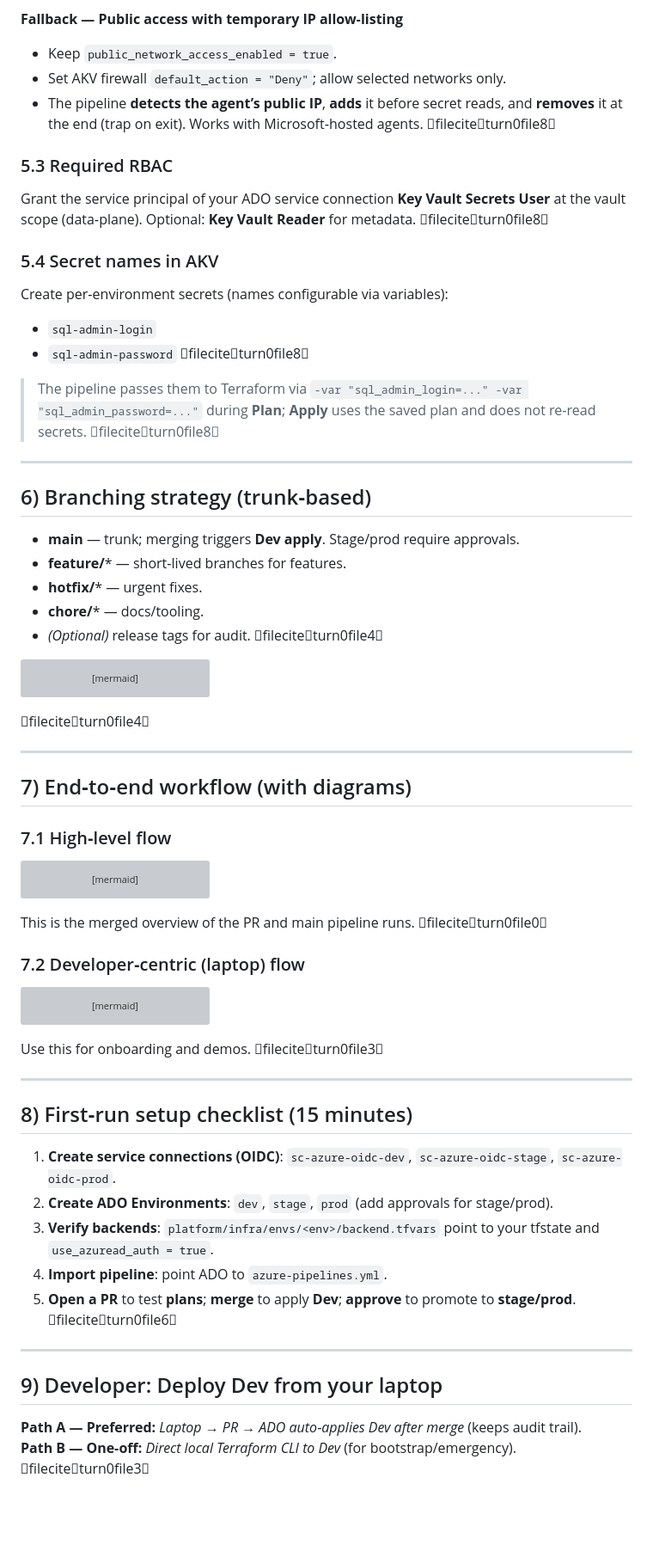
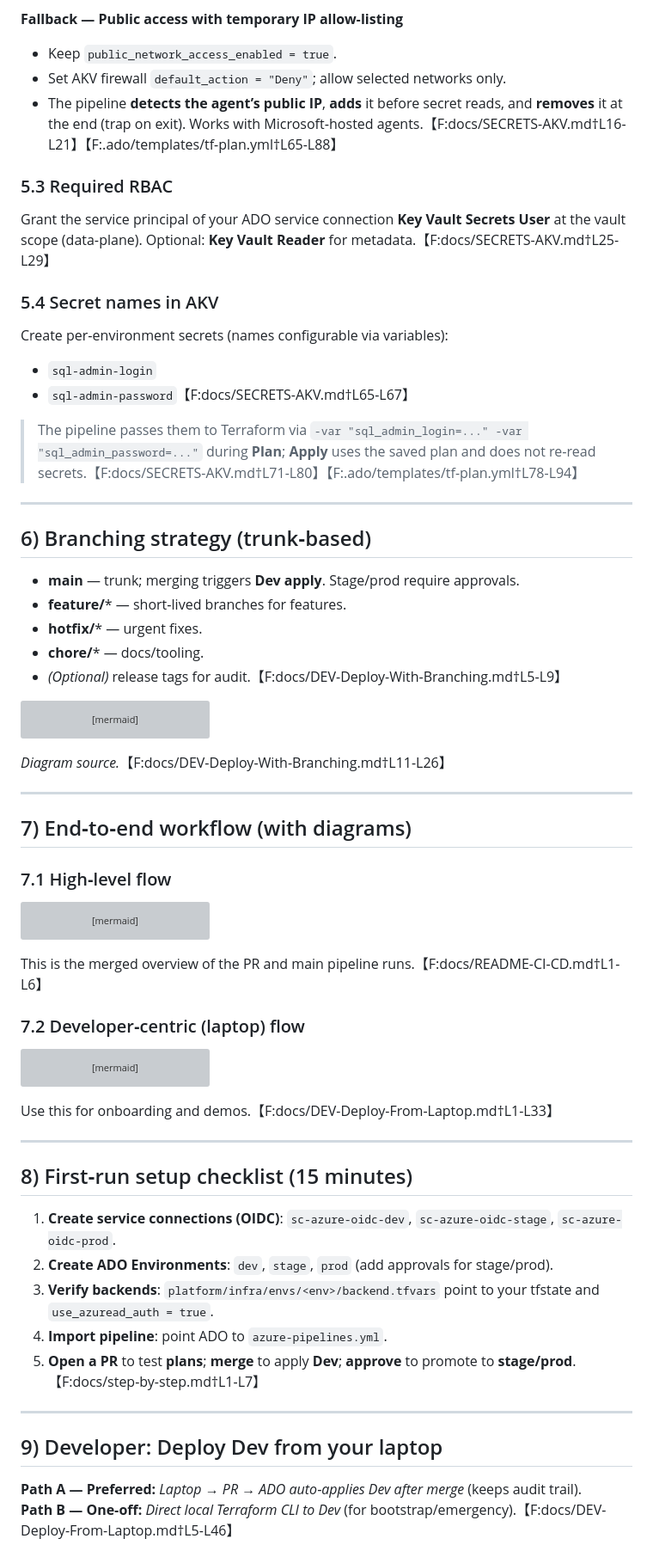
Before and after one commit to Leander-Dynamics/terraform-halomd, a Markdown page: README-ALL-IN-ONE.md, the part around the change printed below. Shown: that part at 86% size. GitHub-like rendering; blank space fills up the shorter version; grey boxes are pictures that could not be loaded.

````diff
--- a/README-ALL-IN-ONE.md
+++ b/README-ALL-IN-ONE.md
@@ -103,19 +103,19 @@ If you set these, Terraform can grant **Key Vault Secrets User** to the pipeline
 **Fallback — Public access with temporary IP allow‑listing**
 - Keep `public_network_access_enabled = true`.
 - Set AKV firewall `default_action = "Deny"`; allow selected networks only.
-- The pipeline **detects the agent’s public IP**, **adds** it before secret reads, and **removes** it at the end (trap on exit). Works with Microsoft‑hosted agents. fileciteturn0file8
+- The pipeline **detects the agent’s public IP**, **adds** it before secret reads, and **removes** it at the end (trap on exit). Works with Microsoft‑hosted agents.【F:docs/SECRETS-AKV.md†L16-L21】【F:.ado/templates/tf-plan.yml†L65-L88】
 
 ### 5.3 Required RBAC
 
-Grant the service principal of your ADO service connection **Key Vault Secrets User** at the vault scope (data‑plane). Optional: **Key Vault Reader** for metadata. fileciteturn0file8
+Grant the service principal of your ADO service connection **Key Vault Secrets User** at the vault scope (data‑plane). Optional: **Key Vault Reader** for metadata.【F:docs/SECRETS-AKV.md†L25-L29】
 
 ### 5.4 Secret names in AKV
 
 Create per‑environment secrets (names configurable via variables):
 - `sql-admin-login`
-- `sql-admin-password` fileciteturn0file8
+- `sql-admin-password`【F:docs/SECRETS-AKV.md†L65-L67】
 
-> The pipeline passes them to Terraform via `-var "sql_admin_login=..." -var "sql_admin_password=..."` during **Plan**; **Apply** uses the saved plan and does not re‑read secrets. fileciteturn0file8
+> The pipeline passes them to Terraform via `-var "sql_admin_login=..." -var "sql_admin_password=..."` during **Plan**; **Apply** uses the saved plan and does not re‑read secrets.【F:docs/SECRETS-AKV.md†L71-L80】【F:.ado/templates/tf-plan.yml†L78-L94】
 
 ---
 
@@ -125,7 +125,7 @@ Create per‑environment secrets (names configurable via variables):
 - **feature/*** — short‑lived branches for features.
 - **hotfix/*** — urgent fixes.
 - **chore/*** — docs/tooling.
-- *(Optional)* release tags for audit. fileciteturn0file4
+- *(Optional)* release tags for audit.【F:docs/DEV-Deploy-With-Branching.md†L5-L9】
 
 ```mermaid
 gitGraph
@@ -143,7 +143,7 @@ gitGraph
   checkout main
   merge hotfix/webapp-sku
 ```
-fileciteturn0file4
+*Diagram source.*【F:docs/DEV-Deploy-With-Branching.md†L11-L26】
 
 ---
 
@@ -195,7 +195,7 @@ flowchart LR
   AD --> SApprove --> AS --> StageRG
   AS --> PApprove --> AP --> ProdRG
 ```
-This is the merged overview of the PR and main pipeline runs. fileciteturn0file0
+This is the merged overview of the PR and main pipeline runs.【F:docs/README-CI-CD.md†L1-L6】
 
 ### 7.2 Developer‑centric (laptop) flow
 
@@ -223,7 +223,7 @@ flowchart TD
   end
   A1-->A2-->A3-->A4-->A5-->P1-->P2-->P3-->M1-->M2-->M3-->Z1
 ```
-Use this for onboarding and demos. fileciteturn0file3
+Use this for onboarding and demos.【F:docs/DEV-Deploy-From-Laptop.md†L1-L33】
 
 ---
 
@@ -233,12 +233,12 @@ Use this for onboarding and demos. fileciteturn0file3
 2) **Create ADO Environments**: `dev`, `stage`, `prod` (add approvals for stage/prod).
 3) **Verify backends**: `platform/infra/envs/<env>/backend.tfvars` point to your tfstate and `use_azuread_auth = true`.
 4) **Import pipeline**: point ADO to `azure-pipelines.yml`.
-5) **Open a PR** to test **plans**; **merge** to apply **Dev**; **approve** to promote to **stage/prod**. fileciteturn0file6
+5) **Open a PR** to test **plans**; **merge** to apply **Dev**; **approve** to promote to **stage/prod**.【F:docs/step-by-step.md†L1-L7】
 
 ---
 
 ## 9) Developer: Deploy Dev from your laptop
 
 **Path A — Preferred:** *Laptop → PR → ADO auto‑applies Dev after merge* (keeps audit trail).
-**Path B — One‑off:** *Direct local Terraform CLI to Dev* (for bootstrap/emergency). fileciteturn0file3
+**Path B — One‑off:** *Direct local Terraform CLI to Dev* (for bootstrap/emergency).【F:docs/DEV-Deploy-From-Laptop.md†L5-L46】
 
````
Also changed, not shown: other parts of README-ALL-IN-ONE.md (+17 -17 lines).
